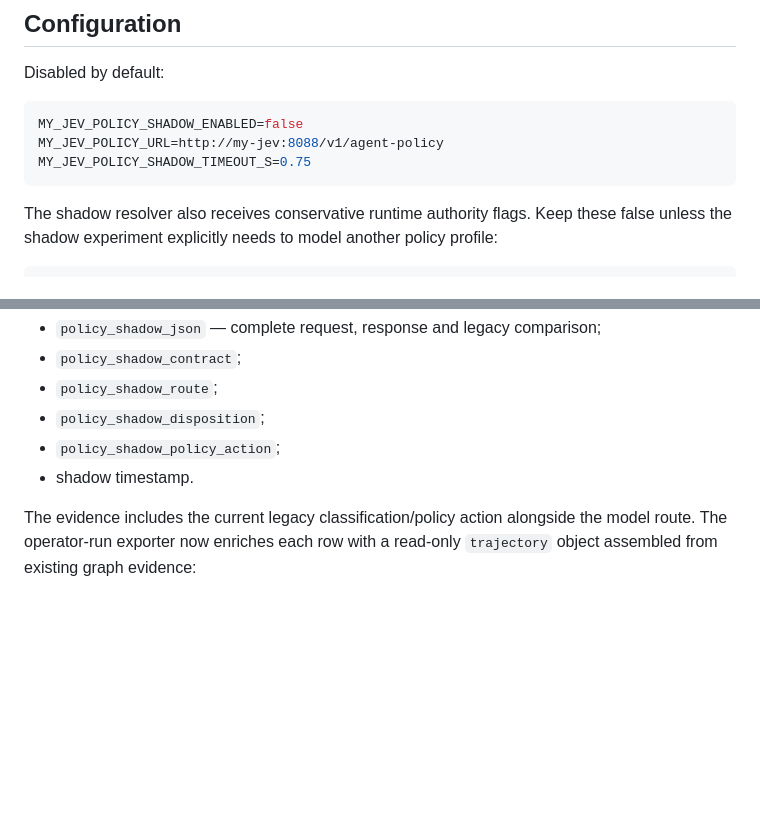
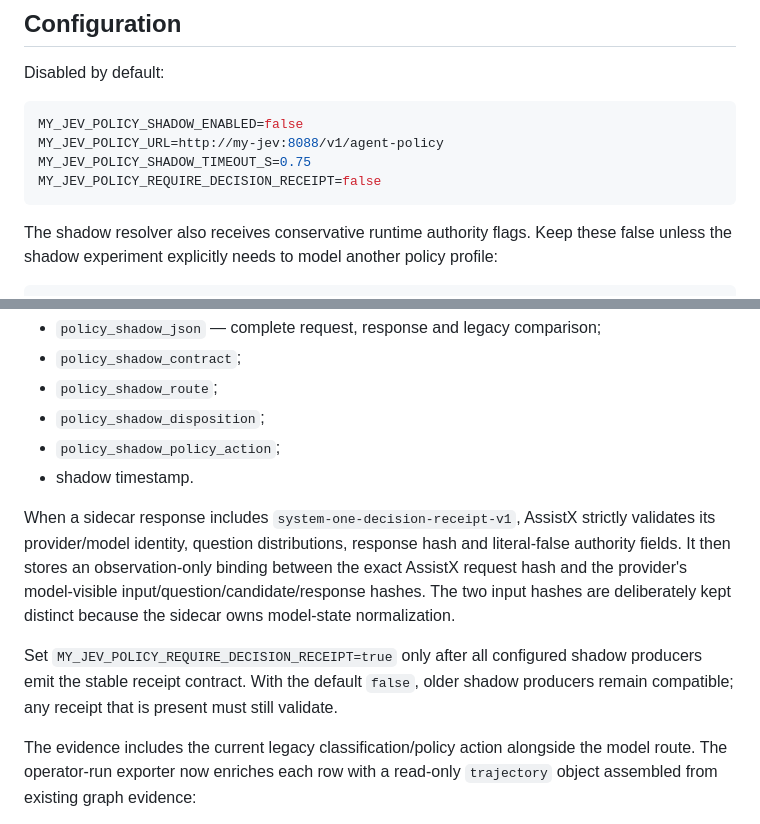
Before and after one commit to scottjoyner/auto-assist, a Markdown page: docs/MY_JEV_POLICY_SHADOW.md, 2 parts joined by grey strips. Drawn GitHub-style; blank space fills up the shorter version.

Commit message:
docs: define shadow receipt evidence binding

````diff
--- a/docs/MY_JEV_POLICY_SHADOW.md
+++ b/docs/MY_JEV_POLICY_SHADOW.md
@@ -60,6 +60,7 @@ Disabled by default:
 MY_JEV_POLICY_SHADOW_ENABLED=false
 MY_JEV_POLICY_URL=http://my-jev:8088/v1/agent-policy
 MY_JEV_POLICY_SHADOW_TIMEOUT_S=0.75
+MY_JEV_POLICY_REQUIRE_DECISION_RECEIPT=false
 ```
 
 The shadow resolver also receives conservative runtime authority flags. Keep
@@ -87,6 +88,18 @@ Each observed Intent stores:
 - `policy_shadow_disposition`;
 - `policy_shadow_policy_action`;
 - shadow timestamp.
+
+When a sidecar response includes `system-one-decision-receipt-v1`, AssistX
+strictly validates its provider/model identity, question distributions, response
+hash and literal-false authority fields. It then stores an observation-only
+binding between the exact AssistX request hash and the provider's model-visible
+input/question/candidate/response hashes. The two input hashes are deliberately
+kept distinct because the sidecar owns model-state normalization.
+
+Set `MY_JEV_POLICY_REQUIRE_DECISION_RECEIPT=true` only after all configured
+shadow producers emit the stable receipt contract. With the default `false`,
+older shadow producers remain compatible; any receipt that is present must still
+validate.
 
 The evidence includes the current legacy classification/policy action alongside
 the model route. The operator-run exporter now enriches each row with a
````
